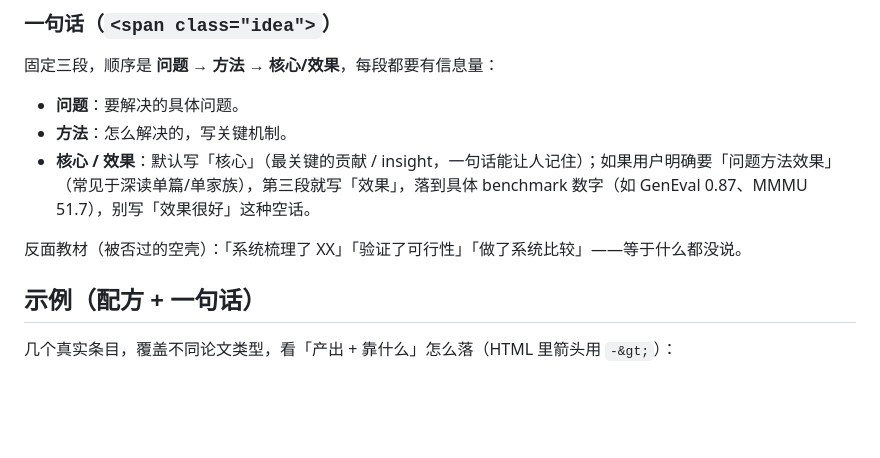
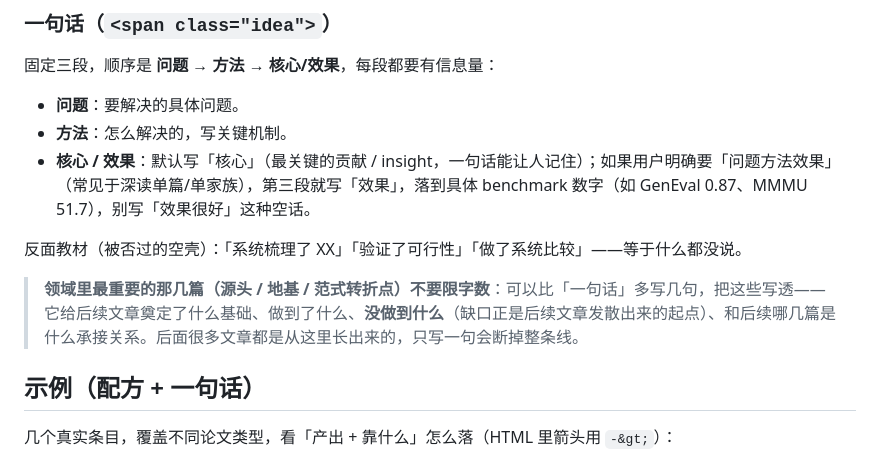
Before and after one commit to speedcell4/ai-surveys, a Markdown page: AGENTS.md, the part around the change. Rendered like a GitHub page; blank space fills up the shorter version.

Commit message:
AGENTS: allow extended writeups for foundational papers

```diff
--- a/AGENTS.md
+++ b/AGENTS.md
@@ -53,6 +53,8 @@
 - **核心 / 效果**：默认写「核心」（最关键的贡献 / insight，一句话能让人记住）；如果用户明确要「问题方法效果」（常见于深读单篇/单家族），第三段就写「效果」，落到具体 benchmark 数字（如 GenEval 0.87、MMMU 51.7），别写「效果很好」这种空话。
 
 反面教材（被否过的空壳）：「系统梳理了 XX」「验证了可行性」「做了系统比较」——等于什么都没说。
+
+> **领域里最重要的那几篇（源头 / 地基 / 范式转折点）不要限字数**：可以比「一句话」多写几句，把这些写透——它给后续文章奠定了什么基础、做到了什么、**没做到什么**（缺口正是后续文章发散出来的起点）、和后续哪几篇是什么承接关系。后面很多文章都是从这里长出来的，只写一句会断掉整条线。
 
 ## 示例（配方 + 一句话）
 
```
